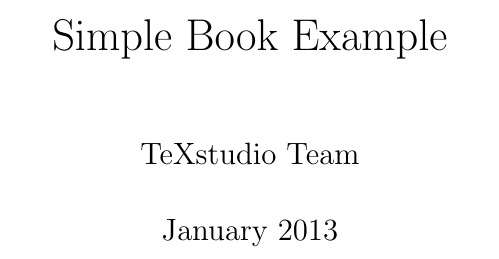
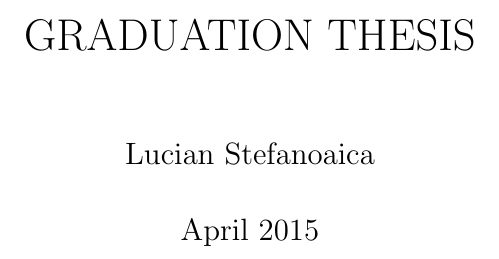
Before and after one commit to StefanoaicaLucian/f16inspace, a LaTeX thesis (graduationThesis/main.tex): part of page 1 of 8, cut at the place of the change. Compiled offline with pdfLaTeX.

Commit message:
first .pdf commit

```diff
--- a/graduationThesis/main.tex
+++ b/graduationThesis/main.tex
@@ -4,9 +4,9 @@
 
 \begin{document}
 
-\author{TeXstudio Team}
-\title{Simple Book Example}
-\date{January 2013}
+\author{Lucian Stefanoaica}
+\title{GRADUATION THESIS}
+\date{April 2015}
 
 \frontmatter
 \maketitle
```
Also changed, not shown: graduationThesis/main.pdf, 1 other file.
